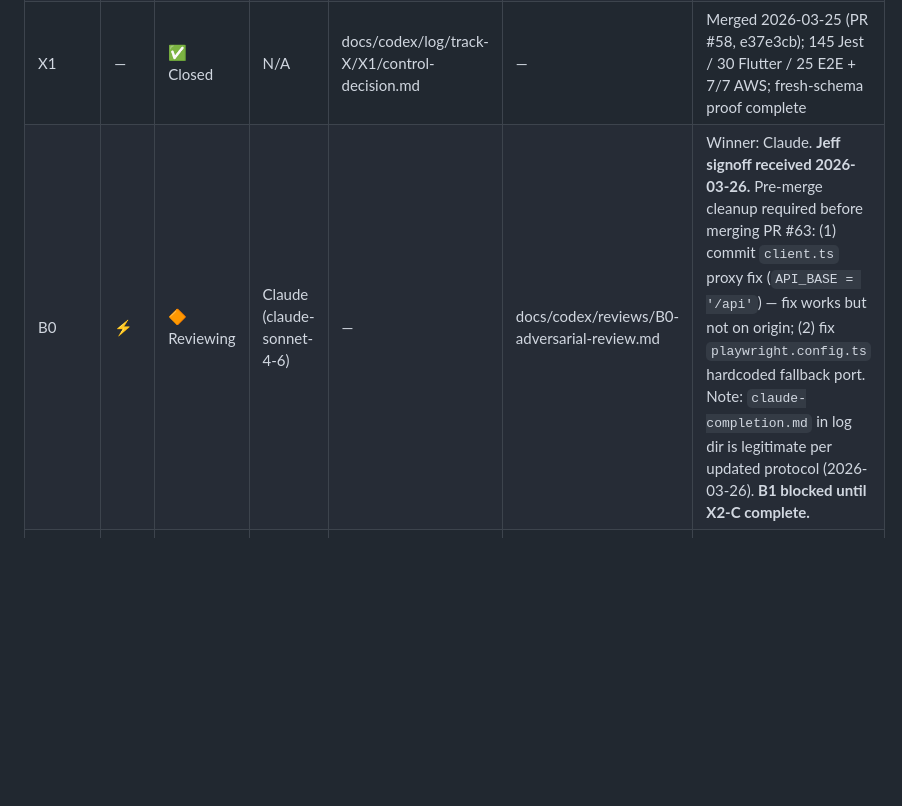
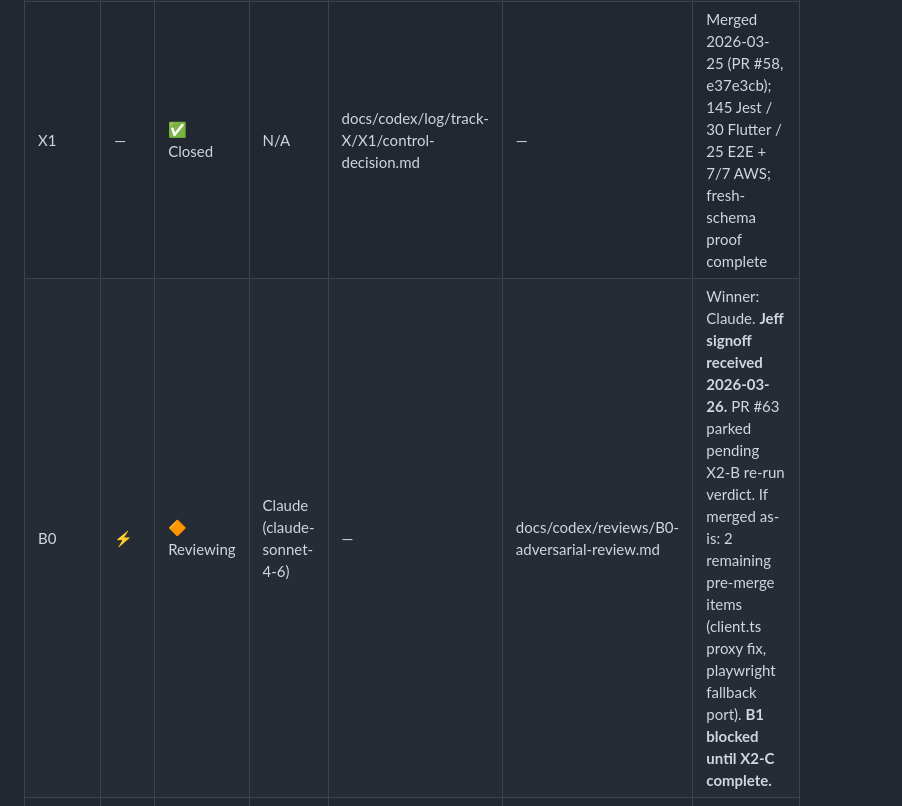
Before and after one commit to rhodiusjeff/IndustryNight, a Markdown page: docs/codex/tracks.md, the part around the change. GitHub-like rendering; blank space fills up the shorter version.

Commit message:
chore(codex): park B0 PR #63 pending X2-B re-run verdict

```diff
--- a/docs/codex/tracks.md
+++ b/docs/codex/tracks.md
@@ -213,7 +213,7 @@ Update this table as prompts complete.
 | C0 | ⚡ | ✅ Closed | Claude | docs/codex/log/track-C/C0/control-decision.md | docs/codex/reviews/C0-adversarial-review.md | Winner-only control-session apply executed on AWS dev; C0 schema gate complete |
 | A0 | ⚡ | ✅ Closed | GPT | docs/codex/log/track-A/A0/control-decision.md | docs/codex/reviews/A0-adversarial-review.md | Merged to integration 2026-03-25 (PR #54, commit 2f63641); all 4 gates green |
 | X1 | — | ✅ Closed | N/A | docs/codex/log/track-X/X1/control-decision.md | — | Merged 2026-03-25 (PR #58, e37e3cb); 145 Jest / 30 Flutter / 25 E2E + 7/7 AWS; fresh-schema proof complete |
-| B0 | ⚡ | 🔶 Reviewing | Claude (claude-sonnet-4-6) | — | docs/codex/reviews/B0-adversarial-review.md | Winner: Claude. **Jeff signoff received 2026-03-26.** Pre-merge cleanup required before merging PR #63: (1) commit `client.ts` proxy fix (`API_BASE = '/api'`) — fix works but not on origin; (2) fix `playwright.config.ts` hardcoded fallback port. Note: `claude-completion.md` in log dir is legitimate per updated protocol (2026-03-26). **B1 blocked until X2-C complete.** |
+| B0 | ⚡ | 🔶 Reviewing | Claude (claude-sonnet-4-6) | — | docs/codex/reviews/B0-adversarial-review.md | Winner: Claude. **Jeff signoff received 2026-03-26.** PR #63 parked pending X2-B re-run verdict. If merged as-is: 2 remaining pre-merge items (client.ts proxy fix, playwright fallback port). **B1 blocked until X2-C complete.** |
 | X2-A1 | — | ⬜ Not started | — | — | — | Ground-truth research: docs + code archaeology |
 | X2-A2 | — | ⬜ Not started | — | — | — | Waiting for X2-A1 + Jeff review |
 | X2-B | — | ⬜ Not started | — | — | — | Waiting for X2-A2 + Jeff review |
```
